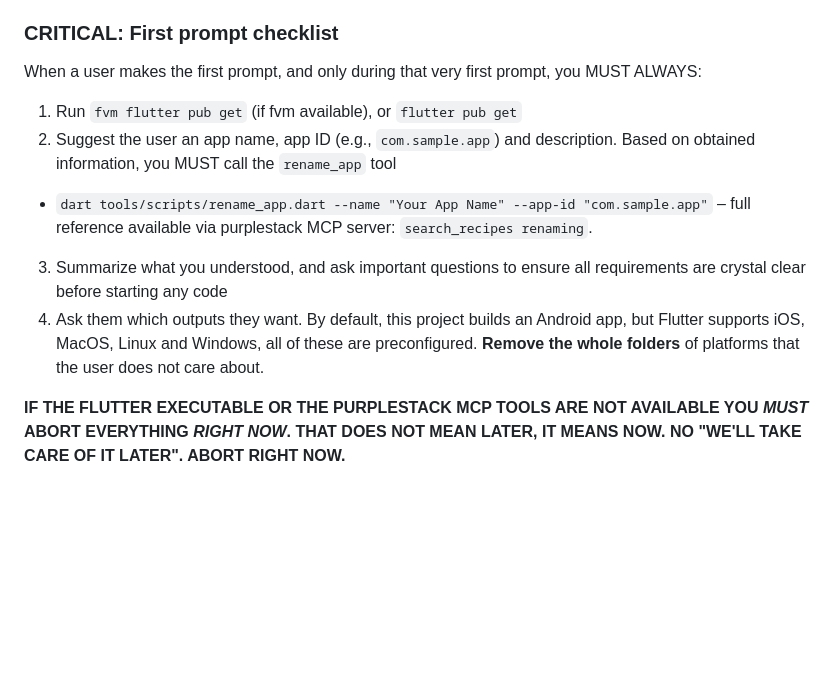
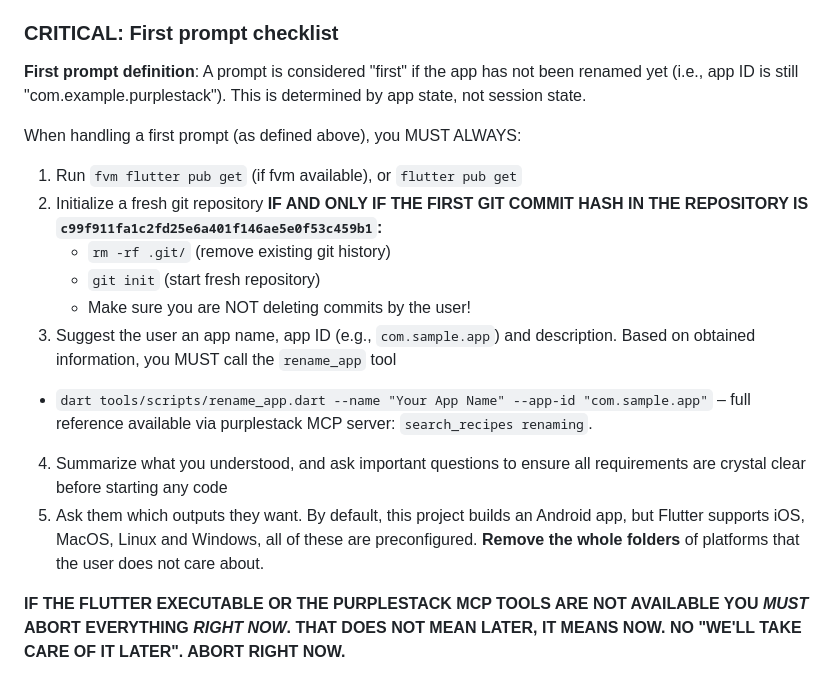
Before and after one commit to purplebase/purplestack, a Markdown page: tools/content/CONTEXT.md, the part around the change. Rendered like a GitHub page; blank space fills up the shorter version.

Commit message:
Update first prompt definition

```diff
--- a/tools/content/CONTEXT.md
+++ b/tools/content/CONTEXT.md
@@ -33,13 +33,19 @@ The `nostr` MCP server provides Nostr protocol reference and documentation for u
 
 ### CRITICAL: First prompt checklist
 
-When a user makes the first prompt, and only during that very first prompt, you MUST ALWAYS:
+**First prompt definition**: A prompt is considered "first" if the app has not been renamed yet (i.e., app ID is still "com.example.purplestack"). This is determined by app state, not session state.
+
+When handling a first prompt (as defined above), you MUST ALWAYS:
 
 1. Run `fvm flutter pub get` (if fvm available), or `flutter pub get`
-2. Suggest the user an app name, app ID (e.g., `com.sample.app`) and description. Based on obtained information, you MUST call the `rename_app` tool
+2. Initialize a fresh git repository **IF AND ONLY IF THE FIRST GIT COMMIT HASH IN THE REPOSITORY IS `c99f911fa1c2fd25e6a401f146ae5e0f53c459b1`:**
+   - `rm -rf .git/` (remove existing git history)
+   - `git init` (start fresh repository)
+   - Make sure you are NOT deleting commits by the user!
+3. Suggest the user an app name, app ID (e.g., `com.sample.app`) and description. Based on obtained information, you MUST call the `rename_app` tool
   - `dart tools/scripts/rename_app.dart --name "Your App Name" --app-id "com.sample.app"` – full reference available via purplestack MCP server: `search_recipes renaming`.
-3. Summarize what you understood, and ask important questions to ensure all requirements are crystal clear before starting any code
-4. Ask them which outputs they want. By default, this project builds an Android app, but Flutter supports iOS, MacOS, Linux and Windows, all of these are preconfigured. **Remove the whole folders** of platforms that the user does not care about.
+4. Summarize what you understood, and ask important questions to ensure all requirements are crystal clear before starting any code
+5. Ask them which outputs they want. By default, this project builds an Android app, but Flutter supports iOS, MacOS, Linux and Windows, all of these are preconfigured. **Remove the whole folders** of platforms that the user does not care about.
 
 **IF THE FLUTTER EXECUTABLE OR THE PURPLESTACK MCP TOOLS ARE NOT AVAILABLE YOU _MUST_ ABORT EVERYTHING _RIGHT NOW_. THAT DOES NOT MEAN LATER, IT MEANS NOW. NO "WE'LL TAKE CARE OF IT LATER". ABORT RIGHT NOW.**
 
```
